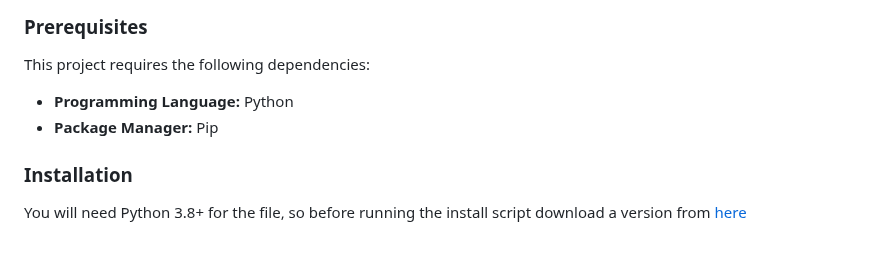
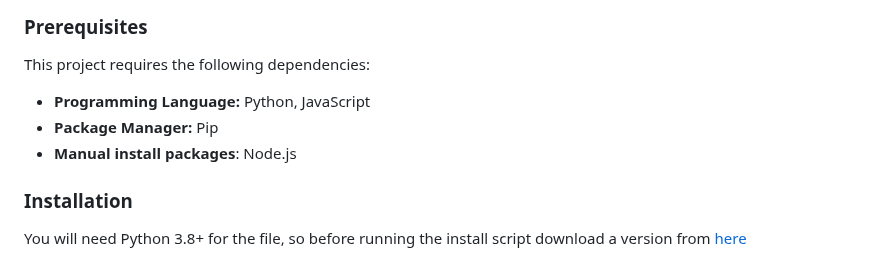
Before and after one commit to X-26-Race-Engineering/X-26-iSpotter, a Markdown page: README.md, the part around the change. GitHub-like rendering.

```diff
--- a/README.md
+++ b/README.md
@@ -59,8 +59,9 @@ This project simplifies the process of capturing, analyzing, and visualizing liv
 
 This project requires the following dependencies:
 
-- **Programming Language:** Python
+- **Programming Language:** Python, JavaScript
 - **Package Manager:** Pip
+- **Manual install packages**: Node.js
 
 ### Installation
 
```
